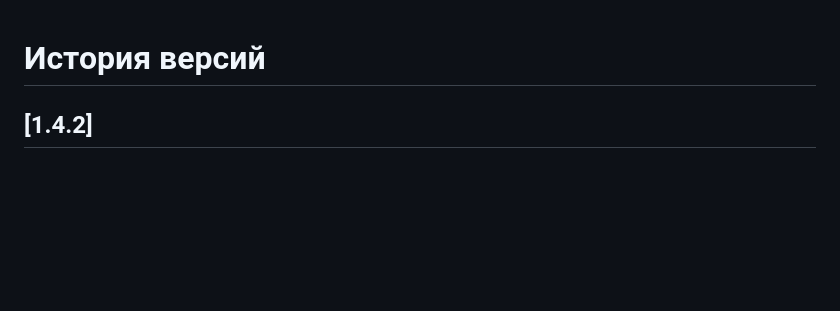
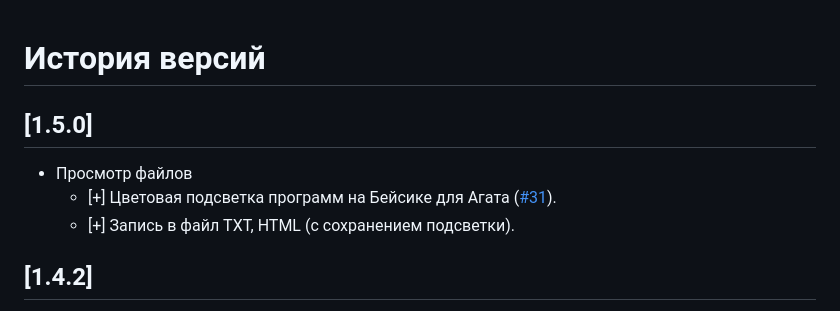
Before and after one commit to Ptr314/dsk_commander, a Markdown page: HISTORY.md, the part around the change. Drawn GitHub-style; blank space fills up the shorter version.

```diff
--- a/HISTORY.md
+++ b/HISTORY.md
@@ -1,4 +1,9 @@
 # История версий
+
+## [1.5.0]
+- Просмотр файлов
+    - [+] Цветовая подсветка программ на Бейсике для Агата ([#31](../../issues/31)).
+    - [+] Запись в файл TXT, HTML (с сохранением подсветки).
 
 ## [1.4.2]
 - Просмотр файлов
```
Also changed, not shown: src/resources/icons/window_list.png (added), 9 other files.
